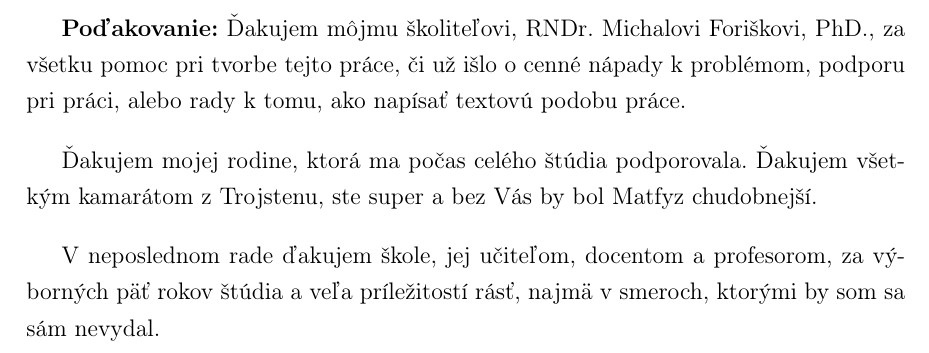
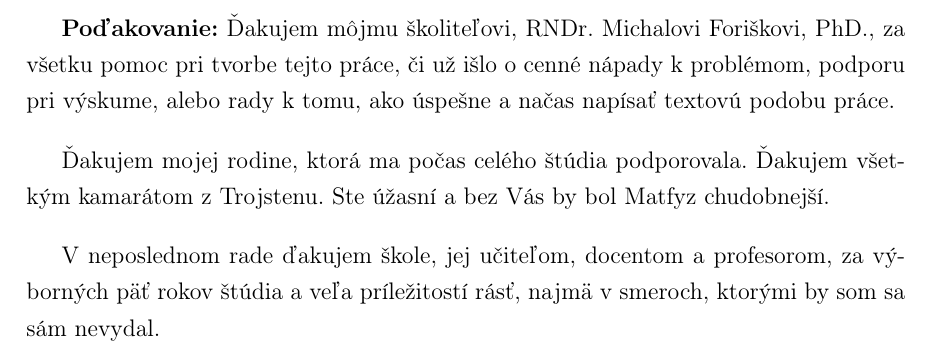
Before and after one commit to Sameth/master-thesis, a LaTeX book (main.tex): part of page 4 of 62, cut so that both start at the same text. Compiled offline with pdfLaTeX.

Commit message:
drobnosti

```diff
--- a/main.tex
+++ b/main.tex
@@ -137,10 +137,10 @@ Fakulta matematiky, fyziky a informatiky
 \vfill
 {\bf Poďakovanie:} Ďakujem môjmu školiteľovi, RNDr. Michalovi Foriškovi, PhD., za všetku
 pomoc pri tvorbe tejto práce, či už išlo o cenné nápady k problémom, podporu pri
-práci, alebo rady k tomu, ako napísať textovú podobu práce.
+výskume, alebo rady k tomu, ako úspešne a načas napísať textovú podobu práce.
 
 Ďakujem mojej rodine, ktorá ma počas celého štúdia podporovala. Ďakujem všetkým kamarátom
-z Trojstenu, ste super a bez Vás by bol Matfyz chudobnejší.
+z Trojstenu. Ste úžasní a bez Vás by bol Matfyz chudobnejší.
 
 V neposlednom rade ďakujem škole, jej učiteľom, docentom a profesorom, za výborných päť
 rokov štúdia a veľa príležitostí rásť, najmä v smeroch, ktorými by som sa sám nevydal.
```
